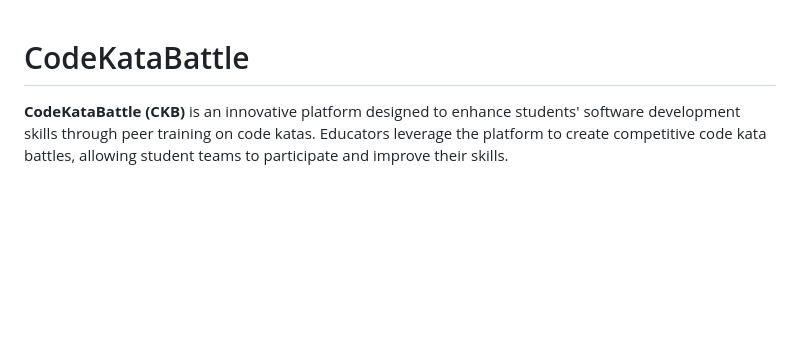
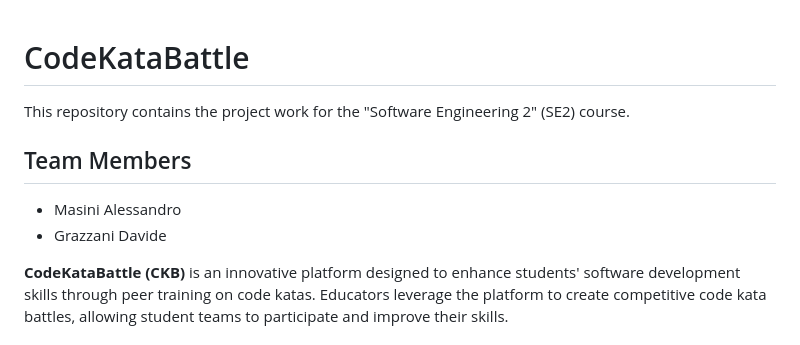
Before and after one commit to alessandrom10/CodeKataBattle, a Markdown page: README.md, the part around the change. Drawn GitHub-style; blank space fills up the shorter version.

Commit message:
Updated description

```diff
--- a/README.md
+++ b/README.md
@@ -1,4 +1,11 @@
 # CodeKataBattle
+
+This repository contains the project work for the "Software Engineering 2" (SE2) course.
+
+## Team Members
+
+- Masini Alessandro
+- Grazzani Davide
 
 **CodeKataBattle (CKB)** is an innovative platform designed to enhance students' software development skills through peer training on code katas. Educators leverage the platform to create competitive code kata battles, allowing student teams to participate and improve their skills.
 
```
